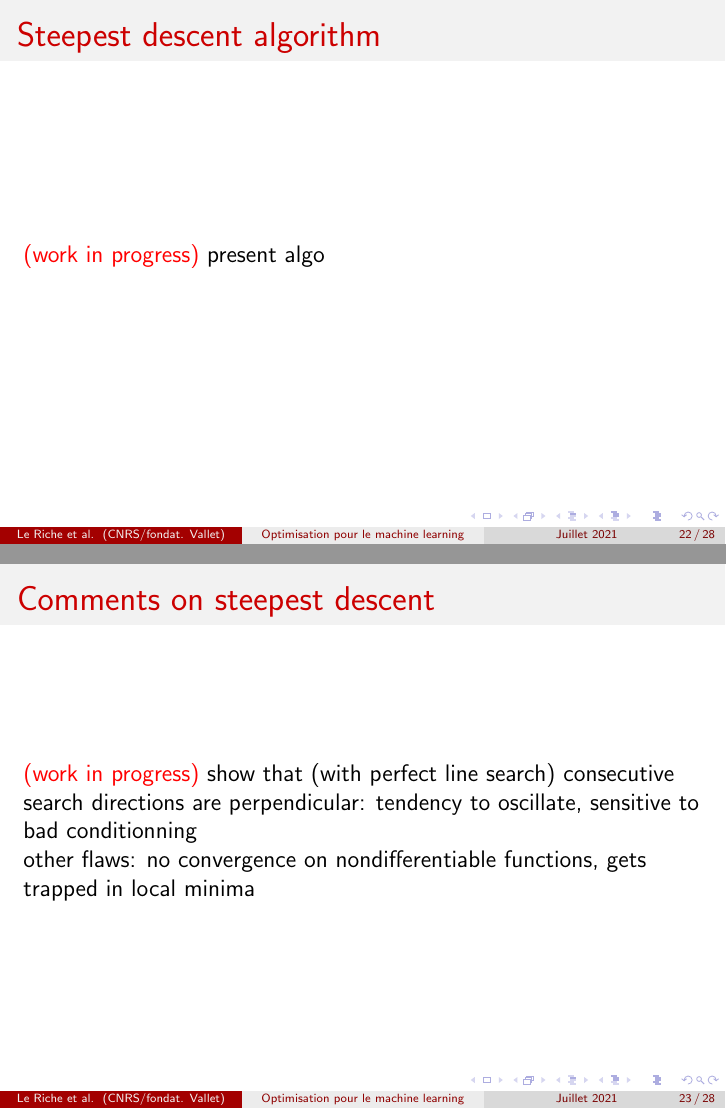
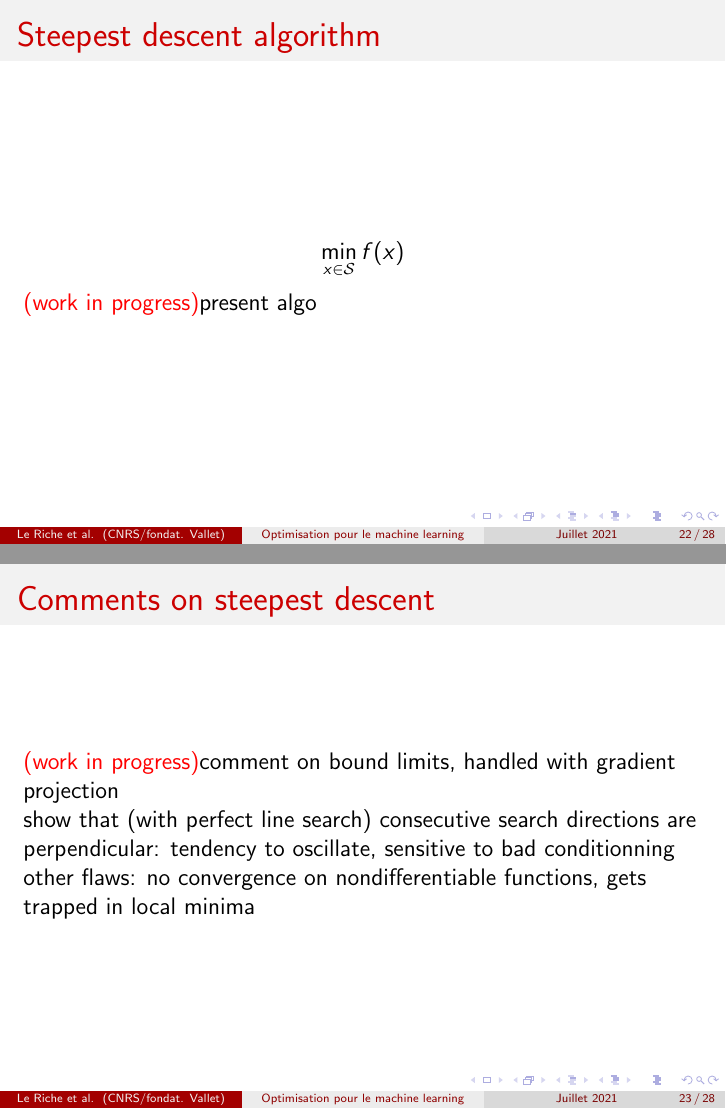
Before and after one commit to rleriche/Optimisation_AI_Cotonou2021, LaTeX slides (Transparents/cours_optim_ML_Cotonou2021.tex, which reads Transparents/my_notations.sty): pages 22 and 23 of 28, joined at a grey line. Compiled offline with pdfLaTeX.

Commit message:
done for tonight

```diff
--- a/Transparents/cours_optim_ML_Cotonou2021.tex
+++ b/Transparents/cours_optim_ML_Cotonou2021.tex
@@ -409,14 +409,19 @@ $\grad f()$ not defined everywhere, example with L1 norm $= \sum_i^d \lvert x_i
 %%%%%%%%%%%%%%%%%%%%%%%%%%%%%%%%%%%%%%%%%%%%%%%%%%%%%%%%%%%%%%%%%%
 \begin{frame}
 \frametitle{Steepest descent algorithm}
-\textcolor{red}{(work in progress)}
+\begin{equation*}
+\min_{x \in \mathcal S} f(x)
+\end{equation*}
+
+\wip
 present algo\\
 \end{frame}
 
 %%%%%%%%%%%%%%%%%%%%%%%%%%%%%%%%%%%%%%%%%%%%%%%%%%%%%%%%%%%%%%%%%%
 \begin{frame}
 \frametitle{Comments on steepest descent}
-\textcolor{red}{(work in progress)}
+\wip
+comment on bound limits, handled with gradient projection\\
 show that (with perfect line search) consecutive search directions are perpendicular: tendency to oscillate, sensitive to bad conditionning\\
 other flaws: no convergence on nondifferentiable functions, gets trapped in local minima
 \end{frame}
--- a/Transparents/my_notations.sty
+++ b/Transparents/my_notations.sty
@@ -64,5 +64,5 @@
 \newcommand*{\idea}{{\color{red}Possible continuation(s)}:\xspace}
 \newcommand*{\question}{{\color{red}Question(s)}:\xspace}
 \newcommand*{\todo}{{\color{red}TODO}:\xspace}
-
+\newcommand*{\wip}{\textcolor{red}{(work in progress)}}
 % other specific
```
Also changed, not shown: Transparents/cours_optim_ML_Cotonou2021.pdf.
